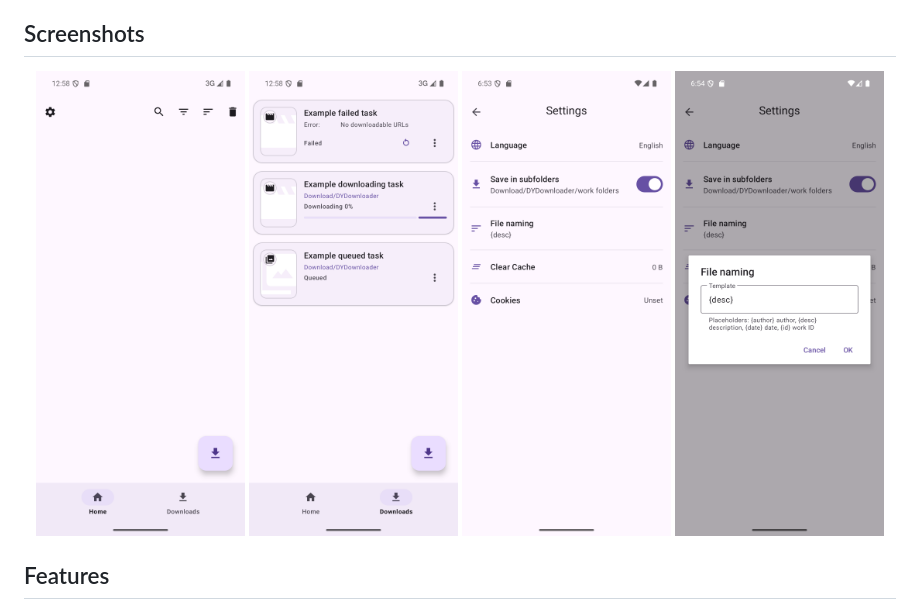
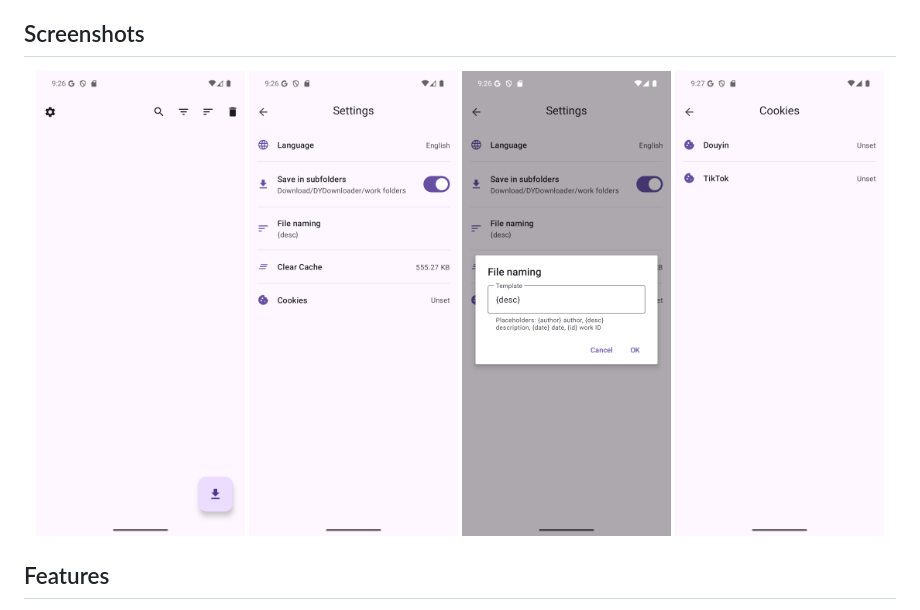
Before and after one commit to halcyra/DYDownloader, a Markdown page: README.en.md, the part around the change. Drawn GitHub-style; pictures changed too: assets/screenshot-cookies.png (added), assets/screenshot-downloads.png (deleted), assets/screenshot-file-naming.png.

```diff
--- a/README.en.md
+++ b/README.en.md
@@ -12,9 +12,9 @@ DYDownloader is a fully open-source and free Android app for downloading waterma
 
 <p align="center">
   <img src="assets/screenshot-home.png" width="24%" alt="Home">
-  <img src="assets/screenshot-downloads.png" width="24%" alt="Download queue">
   <img src="assets/screenshot-settings.png" width="24%" alt="Settings">
   <img src="assets/screenshot-file-naming.png" width="24%" alt="File naming rule">
+  <img src="assets/screenshot-cookies.png" width="24%" alt="Cookies">
 </p>
 
 ## Features
```
Also changed, not shown: README.md (+2 -2 lines).
